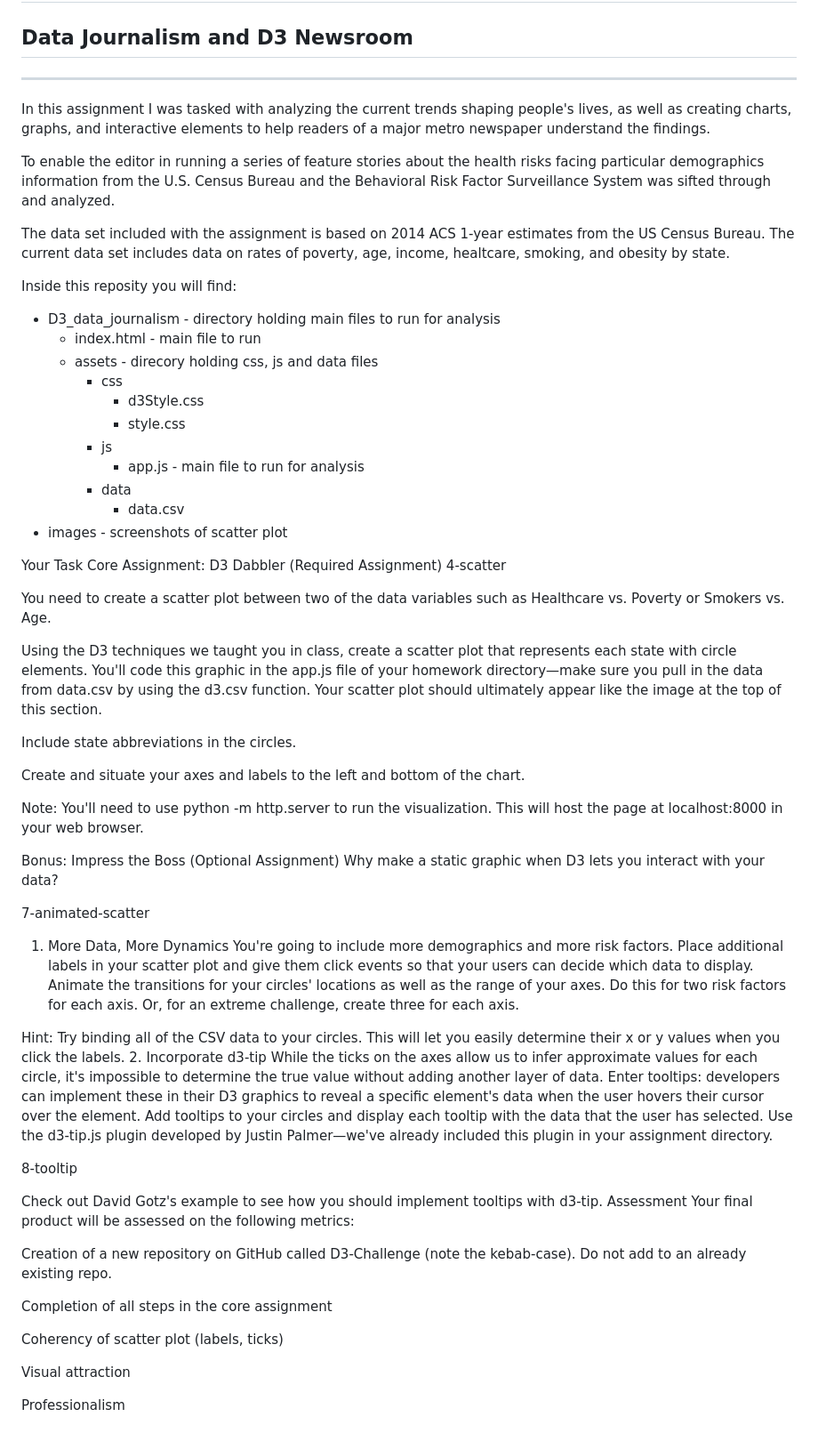
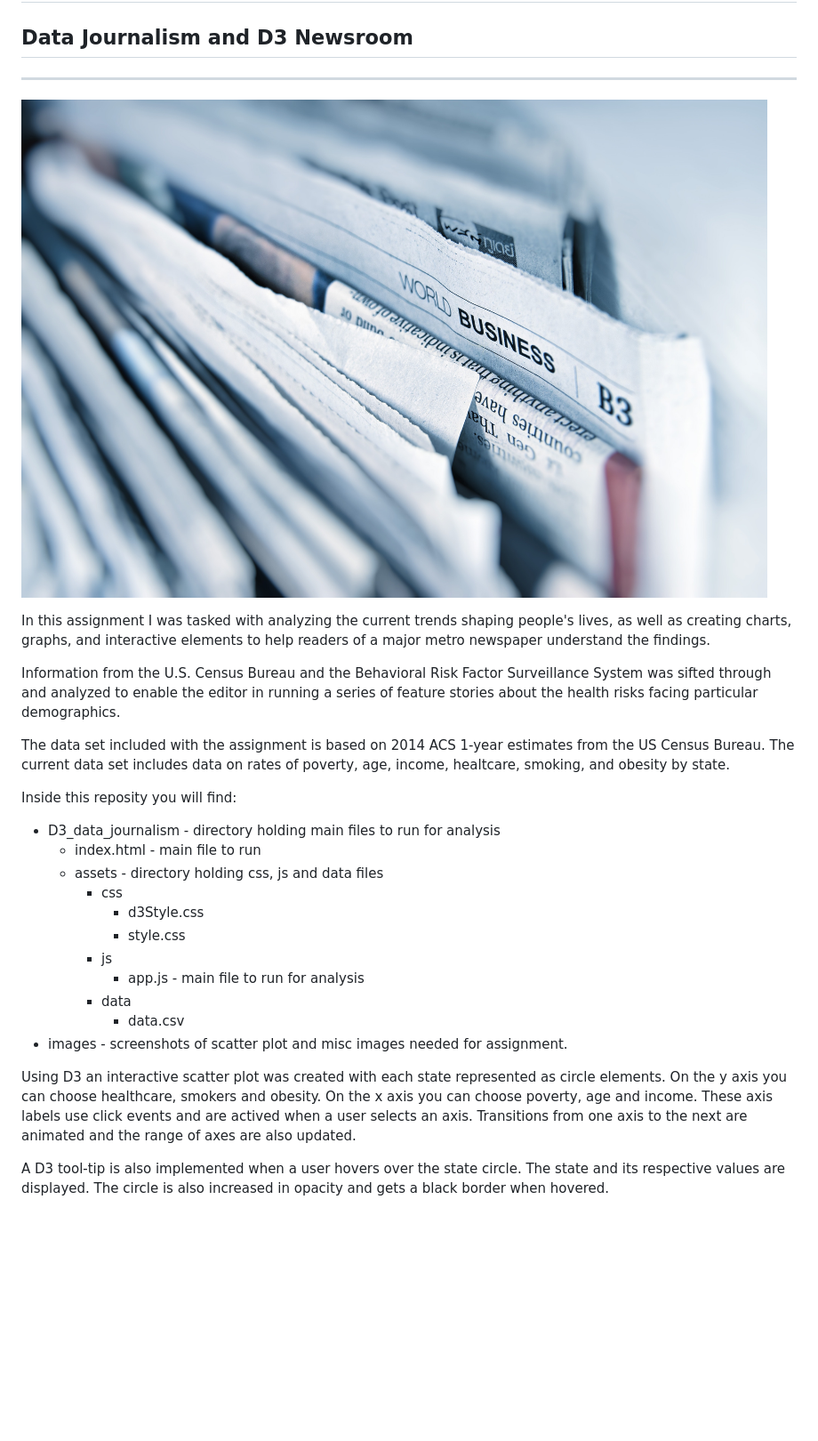
Before and after one commit to RobinWaves/D3-Challenge, a Markdown page: README.md, the part around the change. Shown: that part at 89% size. Drawn GitHub-style; pictures changed too: images/newspapers.jpg (added); blank space fills up the shorter version.

```diff
--- a/README.md
+++ b/README.md
@@ -1,10 +1,11 @@
 # D3-challenge
 ## Data Journalism and D3 Newsroom
 ---
+![Newspapers](images/newspapers.jpg)
 
 In this assignment I was tasked with analyzing the current trends shaping people's lives, as well as creating charts, graphs, and interactive elements to help readers of a major metro newspaper understand the findings.
 
-To enable the editor in running a series of feature stories about the health risks facing particular demographics information from the U.S. Census Bureau and the Behavioral Risk Factor Surveillance System was sifted through and analyzed.
+ Information from the U.S. Census Bureau and the Behavioral Risk Factor Surveillance System was sifted through and analyzed to enable the editor in running a series of feature stories about the health risks facing particular demographics.
 
 The data set included with the assignment is based on 2014 ACS 1-year estimates from the US Census Bureau.  The current data set includes data on rates of poverty, age, income, healtcare, smoking, and obesity by state.
 
@@ -12,7 +13,7 @@ Inside this reposity you will find:
 
 * D3_data_journalism - directory holding main files to run for analysis
     * index.html - main file to run
-    * assets - direcory holding css, js and data files
+    * assets - directory holding css, js and data files
         * css
             * d3Style.css
             * style.css
@@ -20,46 +21,8 @@ Inside this reposity you will find:
             * app.js - main file to run for analysis
         * data
             * data.csv
-* images - screenshots of scatter plot
+* images - screenshots of scatter plot and misc images needed for assignment.
 
-Your Task
-Core Assignment: D3 Dabbler (Required Assignment)
-4-scatter
+Using D3 an interactive scatter plot was created with each state represented as circle elements.  On the y axis you can choose healthcare, smokers and obesity.  On the x axis you can choose poverty, age and income.  These axis labels use click events and are actived when a user selects an axis.  Transitions from one axis to the next are animated and the range of axes are also updated.
 
-You need to create a scatter plot between two of the data variables such as Healthcare vs. Poverty or Smokers vs. Age.
-
-Using the D3 techniques we taught you in class, create a scatter plot that represents each state with circle elements. You'll code this graphic in the app.js file of your homework directory—make sure you pull in the data from data.csv by using the d3.csv function. Your scatter plot should ultimately appear like the image at the top of this section.
-
-Include state abbreviations in the circles.
-
-Create and situate your axes and labels to the left and bottom of the chart.
-
-Note: You'll need to use python -m http.server to run the visualization. This will host the page at localhost:8000 in your web browser.
-
-Bonus: Impress the Boss (Optional Assignment)
-Why make a static graphic when D3 lets you interact with your data?
-
-7-animated-scatter
-
-1. More Data, More Dynamics
-You're going to include more demographics and more risk factors. Place additional labels in your scatter plot and give them click events so that your users can decide which data to display. Animate the transitions for your circles' locations as well as the range of your axes. Do this for two risk factors for each axis. Or, for an extreme challenge, create three for each axis.
-
-Hint: Try binding all of the CSV data to your circles. This will let you easily determine their x or y values when you click the labels.
-2. Incorporate d3-tip
-While the ticks on the axes allow us to infer approximate values for each circle, it's impossible to determine the true value without adding another layer of data. Enter tooltips: developers can implement these in their D3 graphics to reveal a specific element's data when the user hovers their cursor over the element. Add tooltips to your circles and display each tooltip with the data that the user has selected. Use the d3-tip.js plugin developed by Justin Palmer—we've already included this plugin in your assignment directory.
-
-8-tooltip
-
-Check out David Gotz's example to see how you should implement tooltips with d3-tip.
-Assessment
-Your final product will be assessed on the following metrics:
-
-Creation of a new repository on GitHub called D3-Challenge (note the kebab-case). Do not add to an already existing repo.
-
-Completion of all steps in the core assignment
-
-Coherency of scatter plot (labels, ticks)
-
-Visual attraction
-
-Professionalism
+A D3 tool-tip is also implemented when a user hovers over the state circle.  The state and its respective values are displayed.  The circle is also increased in opacity and gets a black border when hovered.
```
